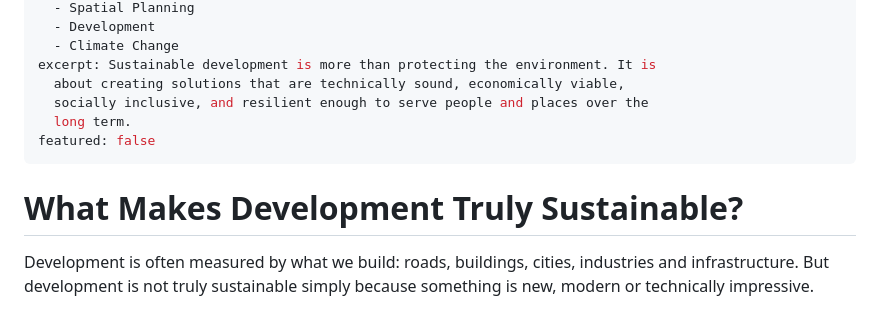
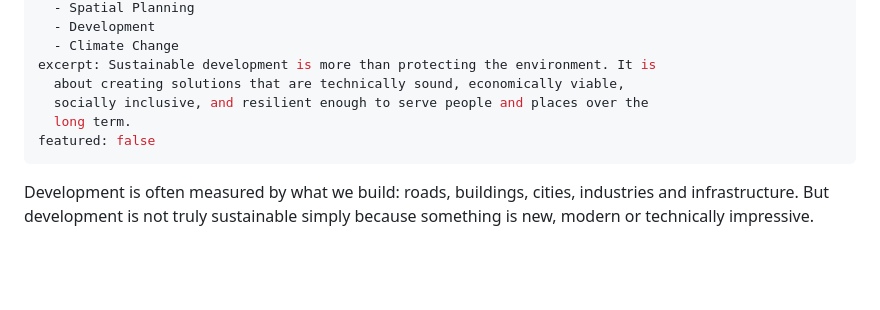
Before and after one commit to mneupanenepal/madhab-neupane, a Markdown page: content/articles/2026-08-26-what-makes-development-truly-sustainable.md, the part around the change. Drawn GitHub-style; blank space fills up the shorter version.

Commit message:
Update content/articles/2026-08-26-what-makes-development-truly-sustainable.md (via Pages CMS)

```diff
--- a/content/articles/2026-08-26-what-makes-development-truly-sustainable.md
+++ b/content/articles/2026-08-26-what-makes-development-truly-sustainable.md
@@ -14,8 +14,6 @@ excerpt: Sustainable development is more than protecting the environment. It is
   long term.
 featured: false
 ---
-# What Makes Development Truly Sustainable?
-
 Development is often measured by what we build: roads, buildings, cities, industries and infrastructure. But development is not truly sustainable simply because something is new, modern or technically impressive.
 
 The harder question is: **Will it continue to create value for people, communities and future generations?**
```
